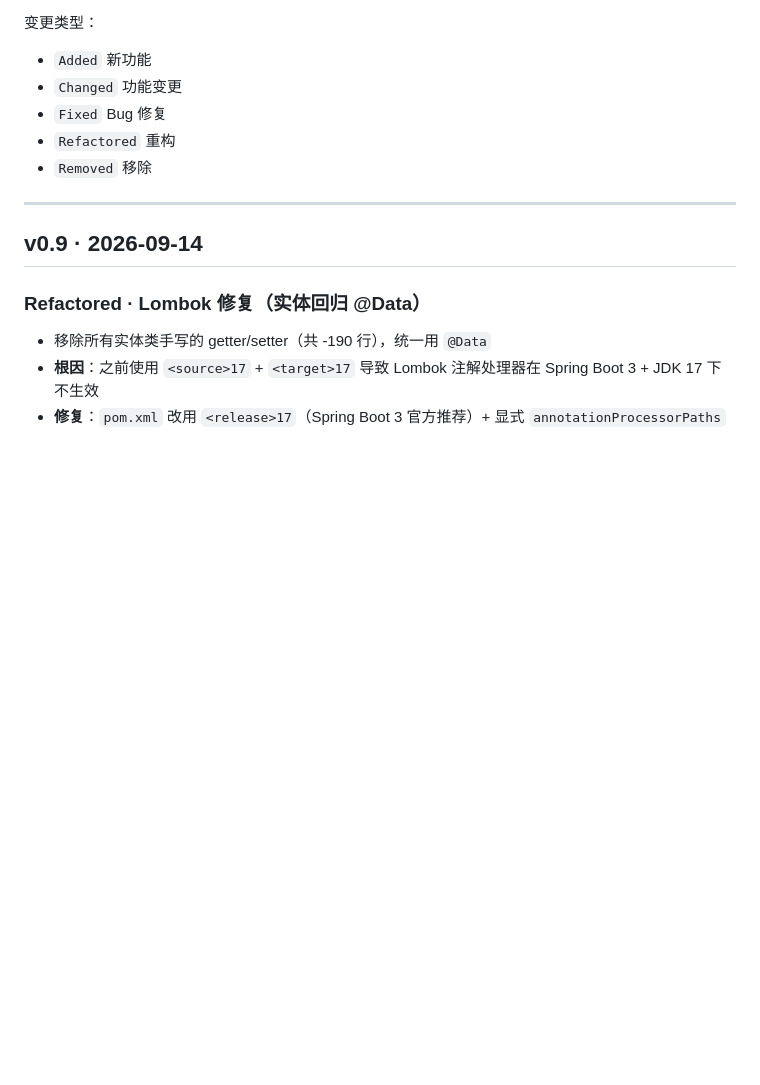
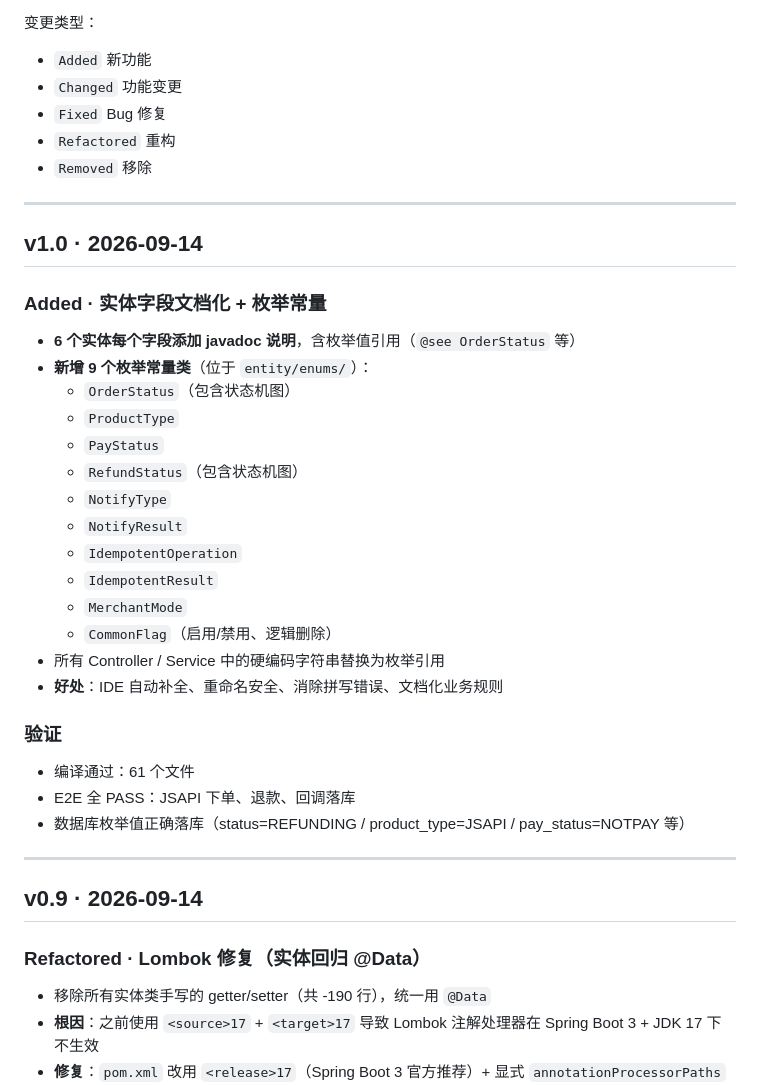
Before and after one commit to zhishiqing/Weichat_Finance, a Markdown page: docs/changelog.md, the part around the change. Rendered like a GitHub page; blank space fills up the shorter version.

Commit message:
docs: v1.0 changelog 记录实体 javadoc + 枚举常量
Co-authored-by: Cursor <cursoragent@cursor.com>

```diff
--- a/docs/changelog.md
+++ b/docs/changelog.md
@@ -10,6 +10,33 @@
 - `Fixed` Bug 修复
 - `Refactored` 重构
 - `Removed` 移除
+
+---
+
+## v1.0 · 2026-09-14
+
+### Added · 实体字段文档化 + 枚举常量
+
+- **6 个实体每个字段添加 javadoc 说明**，含枚举值引用（`@see OrderStatus` 等）
+- **新增 9 个枚举常量类**（位于 `entity/enums/`）：
+  - `OrderStatus`（包含状态机图）
+  - `ProductType`
+  - `PayStatus`
+  - `RefundStatus`（包含状态机图）
+  - `NotifyType`
+  - `NotifyResult`
+  - `IdempotentOperation`
+  - `IdempotentResult`
+  - `MerchantMode`
+  - `CommonFlag`（启用/禁用、逻辑删除）
+- 所有 Controller / Service 中的硬编码字符串替换为枚举引用
+- **好处**：IDE 自动补全、重命名安全、消除拼写错误、文档化业务规则
+
+### 验证
+
+- 编译通过：61 个文件
+- E2E 全 PASS：JSAPI 下单、退款、回调落库
+- 数据库枚举值正确落库（status=REFUNDING / product_type=JSAPI / pay_status=NOTPAY 等）
 
 ---
 
```
